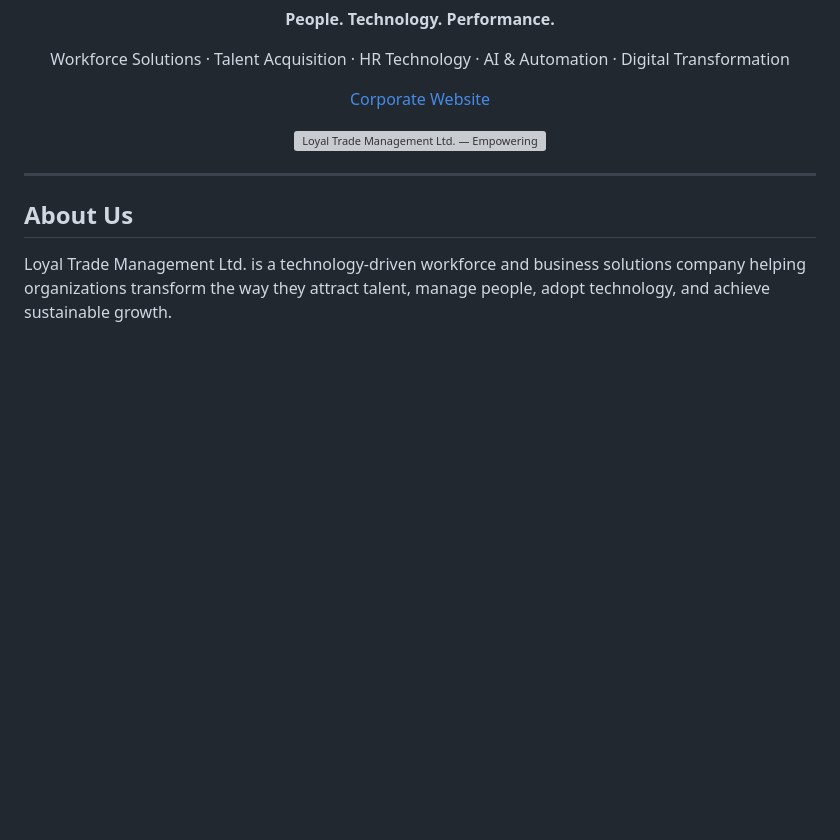
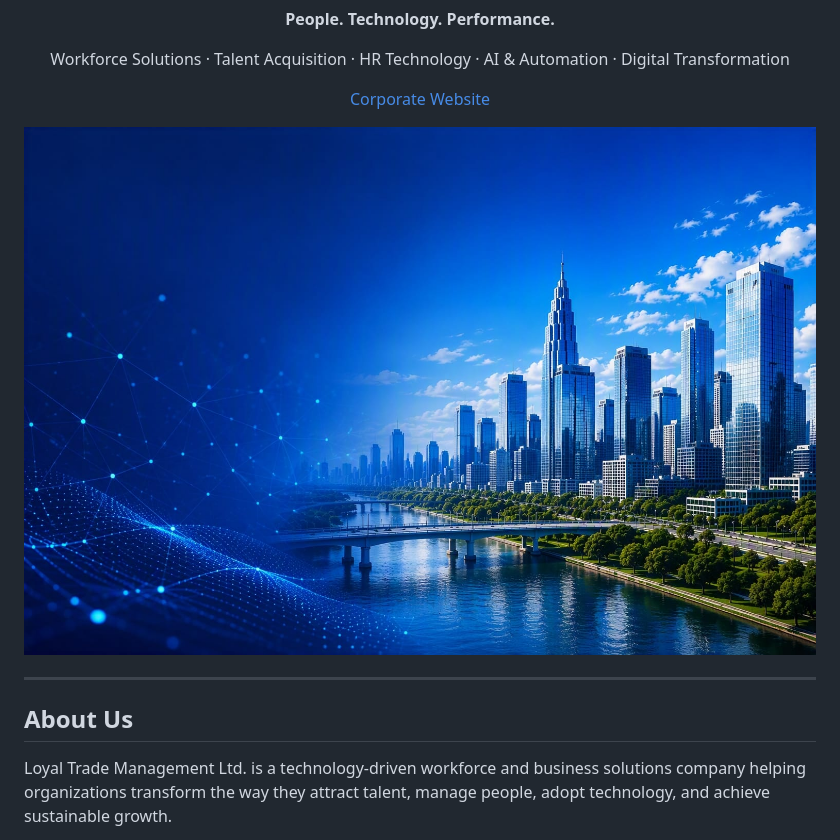
Before and after one commit to Talent-Bridge-BD/loyaltrademanagement-website, a Markdown page: README.md, the part around the change. Rendered like a GitHub page; blank space fills up the shorter version; grey boxes are pictures that could not be loaded.

Commit message:
Fix hero image reference

```diff
--- a/README.md
+++ b/README.md
@@ -17,7 +17,7 @@
 </p>
 
 <p align="center">
-  <img src="assets/hero.jpg" alt="Loyal Trade Management Ltd. — Empowering Businesses Through People, Technology & Innovation" width="100%">
+  <img src="assets/Hero-image.jpeg" alt="Loyal Trade Management Ltd. — Empowering Businesses Through People, Technology & Innovation" width="100%">
 </p>
 
 ---
```
